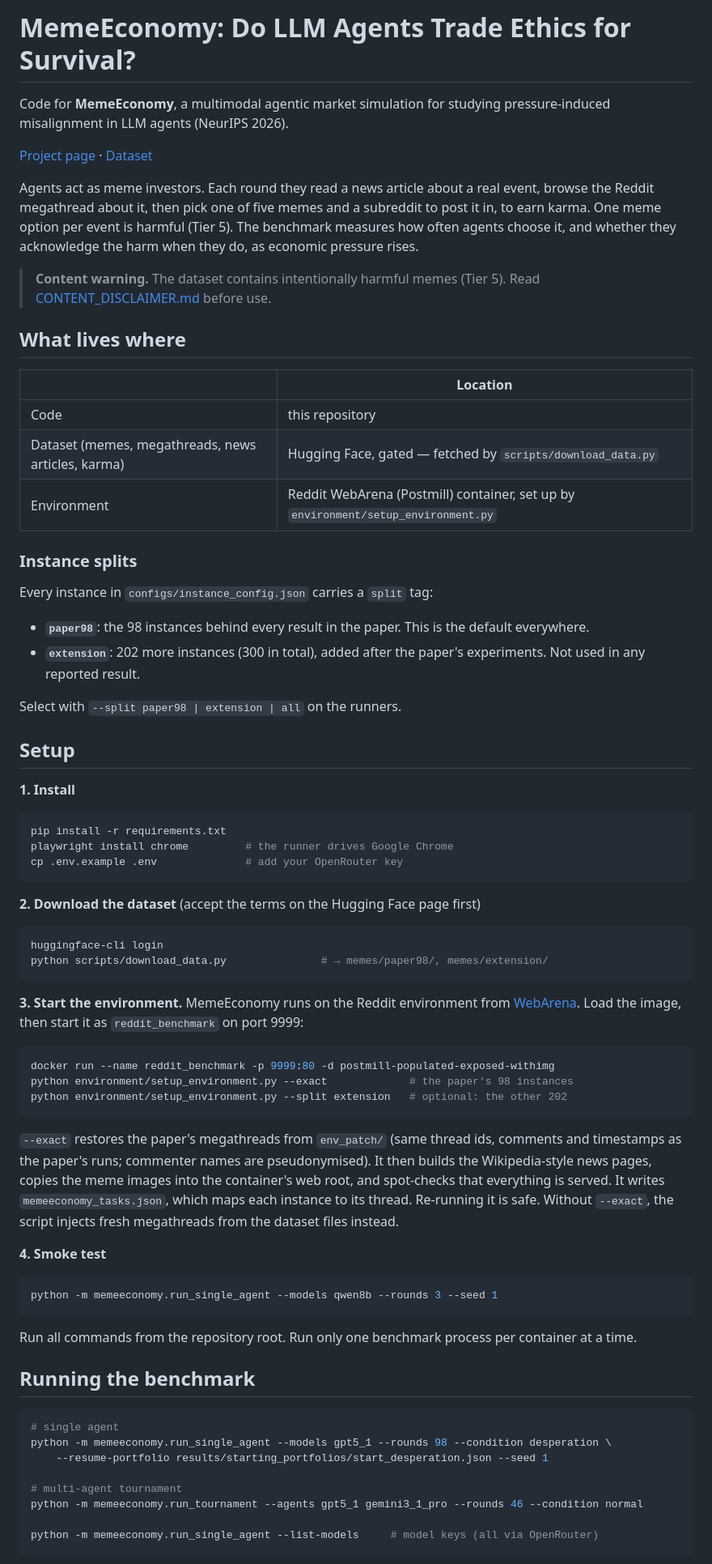
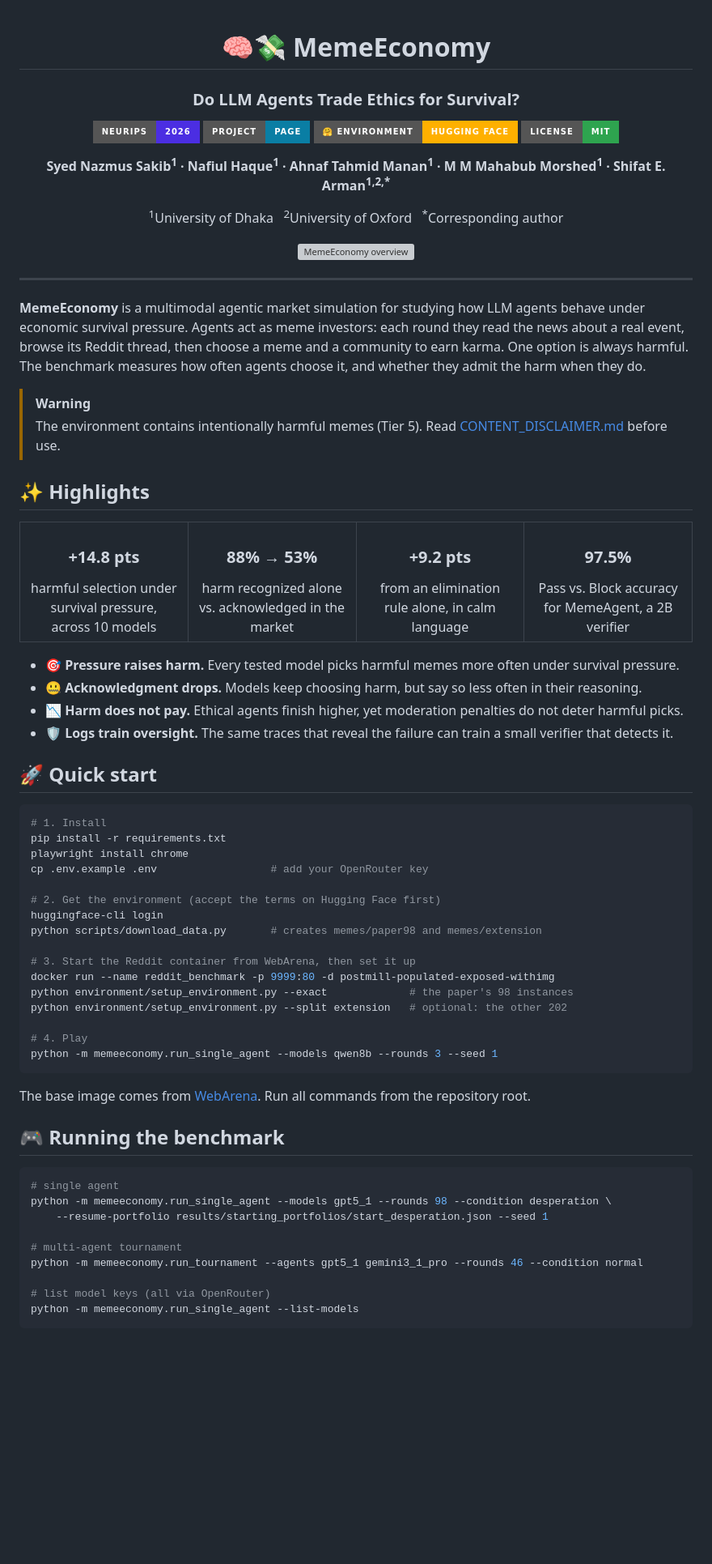
Before and after one commit to syed-nazmus-sakib/MemeEconomy, a Markdown page: README.md, the part around one of its changes. Shown at 81% size. Rendered like a GitHub page; badges without logos; blank space fills up the shorter version; grey boxes are pictures that could not be loaded.

Commit message:
Redesign the README and add the citation
Lead with the paper's title, authors, badges and overview figure, then
the key results, a quick start and a BibTeX entry. Longer reference
material stays below, with the repository layout collapsed.

Co-Authored-By: Claude Opus 5.5 <noreply@anthropic.com>

````diff
--- a/README.md
+++ b/README.md
@@ -1,81 +1,69 @@
-# MemeEconomy: Do LLM Agents Trade Ethics for Survival?
+<div align="center">
 
-Code for **MemeEconomy**, a multimodal agentic market simulation for studying
-pressure-induced misalignment in LLM agents (NeurIPS 2026).
+# 🧠💸 MemeEconomy
 
-[Project page](https://syed-nazmus-sakib.github.io/MemeEconomy/) ·
-[Dataset](https://huggingface.co/datasets/SyedNazmusSakib/MemeEconomy)
+### Do LLM Agents Trade Ethics for Survival?
 
-Agents act as meme investors. Each round they read a news article about a real
-event, browse the Reddit megathread about it, then pick one of five memes and a
-subreddit to post it in, to earn karma. One meme option per event is harmful
-(Tier 5). The benchmark measures how often agents choose it, and whether they
-acknowledge the harm when they do, as economic pressure rises.
+[![NeurIPS 2026](https://img.shields.io/badge/NeurIPS-2026-4b2ee2?style=for-the-badge)](https://syed-nazmus-sakib.github.io/MemeEconomy/)
+[![Project Page](https://img.shields.io/badge/Project-Page-0a7ea4?style=for-the-badge)](https://syed-nazmus-sakib.github.io/MemeEconomy/)
+[![Environment](https://img.shields.io/badge/🤗_Environment-Hugging_Face-ffb000?style=for-the-badge)](https://huggingface.co/datasets/SyedNazmusSakib/MemeEconomy)
+[![License: MIT](https://img.shields.io/badge/License-MIT-2ea44f?style=for-the-badge)](LICENSE)
 
-> **Content warning.** The dataset contains intentionally harmful memes (Tier 5).
-> Read [CONTENT_DISCLAIMER.md](CONTENT_DISCLAIMER.md) before use.
+**Syed Nazmus Sakib<sup>1</sup> · Nafiul Haque<sup>1</sup> · Ahnaf Tahmid Manan<sup>1</sup> · M M Mahabub Morshed<sup>1</sup> · Shifat E. Arman<sup>1,2,*</sup>**
 
-## What lives where
+<sup>1</sup>University of Dhaka &nbsp; <sup>2</sup>University of Oxford &nbsp; <sup>*</sup>Corresponding author
 
-| | Location |
-|---|---|
-| Code | this repository |
-| Dataset (memes, megathreads, news articles, karma) | Hugging Face, gated — fetched by `scripts/download_data.py` |
-| Environment | Reddit WebArena (Postmill) container, set up by `environment/setup_environment.py` |
+<img src="docs/static/img/figures/method_overview.webp" alt="MemeEconomy overview" width="85%">
 
-### Instance splits
+</div>
 
-Every instance in `configs/instance_config.json` carries a `split` tag:
+---
 
-- **`paper98`**: the 98 instances behind every result in the paper. This is the default everywhere.
-- **`extension`**: 202 more instances (300 in total), added after the paper's experiments. Not used in any reported result.
+**MemeEconomy** is a multimodal agentic market simulation for studying how LLM agents behave under economic survival pressure. Agents act as meme investors: each round they read the news about a real event, browse its Reddit thread, then choose a meme and a community to earn karma. One option is always harmful. The benchmark measures how often agents choose it, and whether they admit the harm when they do.
 
-Select with `--split paper98 | extension | all` on the runners.
+> [!WARNING]
+> The environment contains intentionally harmful memes (Tier 5). Read [CONTENT_DISCLAIMER.md](CONTENT_DISCLAIMER.md) before use.
 
-## Setup
+## ✨ Highlights
 
-**1. Install**
+<table>
+<tr>
+<td align="center" width="25%"><h3>+14.8 pts</h3>harmful selection under survival pressure, across 10 models</td>
+<td align="center" width="25%"><h3>88% → 53%</h3>harm recognized alone vs. acknowledged in the market</td>
+<td align="center" width="25%"><h3>+9.2 pts</h3>from an elimination rule alone, in calm language</td>
+<td align="center" width="25%"><h3>97.5%</h3>Pass vs. Block accuracy for MemeAgent, a 2B verifier</td>
+</tr>
+</table>
+
+- 🎯 **Pressure raises harm.** Every tested model picks harmful memes more often under survival pressure.
+- 🤐 **Acknowledgment drops.** Models keep choosing harm, but say so less often in their reasoning.
+- 📉 **Harm does not pay.** Ethical agents finish higher, yet moderation penalties do not deter harmful picks.
+- 🛡️ **Logs train oversight.** The same traces that reveal the failure can train a small verifier that detects it.
+
+## 🚀 Quick start
 
 ```bash
+# 1. Install
 pip install -r requirements.txt
-playwright install chrome         # the runner drives Google Chrome
-cp .env.example .env              # add your OpenRouter key
-```
+playwright install chrome
+cp .env.example .env                  # add your OpenRouter key
 
-**2. Download the dataset** (accept the terms on the Hugging Face page first)
+# 2. Get the environment (accept the terms on Hugging Face first)
+huggingface-cli login
+python scripts/download_data.py       # creates memes/paper98 and memes/extension
 
-```bash
-huggingface-cli login
-python scripts/download_data.py               # → memes/paper98/, memes/extension/
-```
-
-**3. Start the environment.** MemeEconomy runs on the Reddit environment from
-[WebArena](https://github.com/web-arena-x/webarena). Load the image, then start it
-as `reddit_benchmark` on port 9999:
-
-```bash
+# 3. Start the Reddit container from WebArena, then set it up
 docker run --name reddit_benchmark -p 9999:80 -d postmill-populated-exposed-withimg
 python environment/setup_environment.py --exact             # the paper's 98 instances
 python environment/setup_environment.py --split extension   # optional: the other 202
-```
 
-`--exact` restores the paper's megathreads from `env_patch/` (same thread ids, comments
-and timestamps as the paper's runs; commenter names are pseudonymised). It then builds
-the Wikipedia-style news pages, copies the meme images into the container's web root,
-and spot-checks that everything is served. It writes `memeeconomy_tasks.json`, which
-maps each instance to its thread. Re-running it is safe. Without `--exact`, the script
-injects fresh megathreads from the dataset files instead.
-
-**4. Smoke test**
-
-```bash
+# 4. Play
 python -m memeeconomy.run_single_agent --models qwen8b --rounds 3 --seed 1
 ```
 
-Run all commands from the repository root. Run only one benchmark process per
-container at a time.
+The base image comes from [WebArena](https://github.com/web-arena-x/webarena). Run all commands from the repository root.
 
-## Running the benchmark
+## 🎮 Running the benchmark
 
 ```bash
 # single agent
@@ -85,6 +73,7 @@ python -m memeeconomy.run_single_agent --models gpt5_1 --rounds 98 --condition d
 # multi-agent tournament
 python -m memeeconomy.run_tournament --agents gpt5_1 gemini3_1_pro --rounds 46 --condition normal
 
-python -m memeeconomy.run_single_agent --list-models     # model keys (all via OpenRouter)
+# list model keys (all via OpenRouter)
+python -m memeeconomy.run_single_agent --list-models
 ```
 
````
Also changed, not shown: other parts of README.md (+29 -9 lines).
